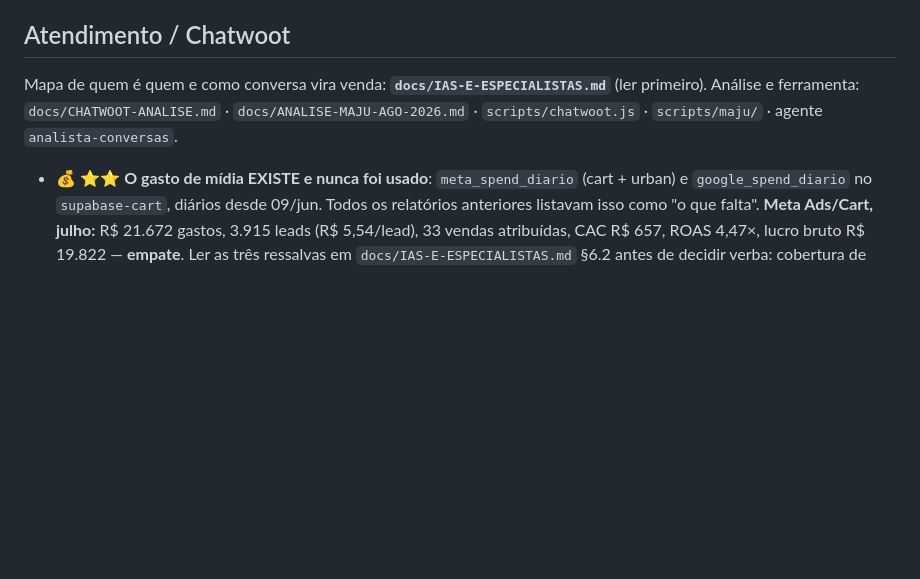
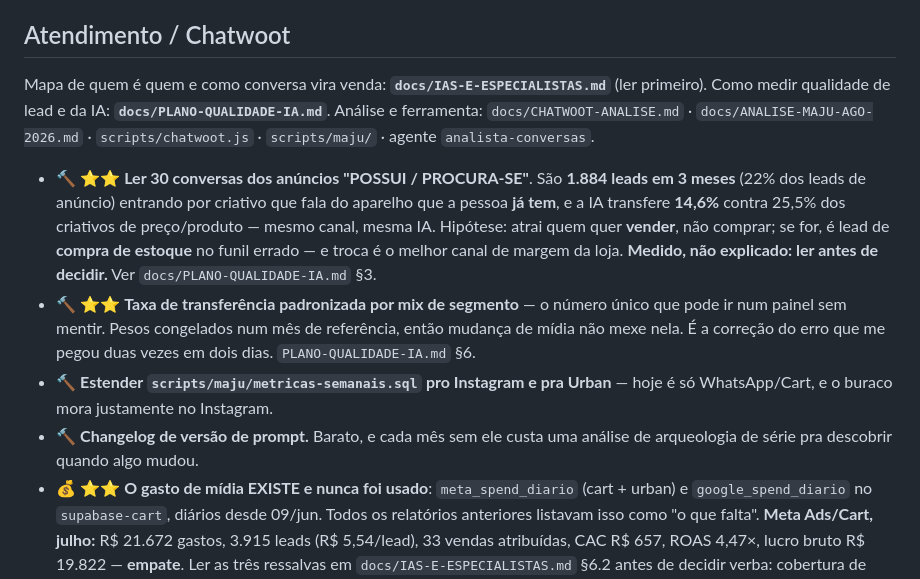
Before and after one commit to brenostap/gestaocart, a Markdown page: docs/IDEIAS.md, the part around the change. Rendered like a GitHub page; blank space fills up the shorter version.

```diff
--- a/docs/IDEIAS.md
+++ b/docs/IDEIAS.md
@@ -367,7 +367,21 @@ completo pra eles** — aí vira igual à RR. São R$3.830/mês.
 
 ## Atendimento / Chatwoot
 Mapa de quem é quem e como conversa vira venda: **`docs/IAS-E-ESPECIALISTAS.md`** (ler primeiro).
+Como medir qualidade de lead e da IA: **`docs/PLANO-QUALIDADE-IA.md`**.
 Análise e ferramenta: `docs/CHATWOOT-ANALISE.md` · `docs/ANALISE-MAJU-AGO-2026.md` · `scripts/chatwoot.js` · `scripts/maju/` · agente `analista-conversas`.
+- 🔨 ⭐⭐ **Ler 30 conversas dos anúncios "POSSUI / PROCURA-SE"**. São **1.884 leads em 3 meses**
+  (22% dos leads de anúncio) entrando por criativo que fala do aparelho que a pessoa **já tem**, e
+  a IA transfere **14,6%** contra 25,5% dos criativos de preço/produto — mesmo canal, mesma IA.
+  Hipótese: atrai quem quer **vender**, não comprar; se for, é lead de **compra de estoque** no
+  funil errado — e troca é o melhor canal de margem da loja. **Medido, não explicado: ler antes de
+  decidir.** Ver `docs/PLANO-QUALIDADE-IA.md` §3.
+- 🔨 ⭐⭐ **Taxa de transferência padronizada por mix de segmento** — o número único que pode ir num
+  painel sem mentir. Pesos congelados num mês de referência, então mudança de mídia não mexe nela.
+  É a correção do erro que me pegou duas vezes em dois dias. `PLANO-QUALIDADE-IA.md` §6.
+- 🔨 **Estender `scripts/maju/metricas-semanais.sql` pro Instagram e pra Urban** — hoje é só
+  WhatsApp/Cart, e o buraco mora justamente no Instagram.
+- 🔨 **Changelog de versão de prompt.** Barato, e cada mês sem ele custa uma análise de arqueologia
+  de série pra descobrir quando algo mudou.
 - 💰 ⭐⭐ **O gasto de mídia EXISTE e nunca foi usado**: `meta_spend_diario` (cart + urban) e
   `google_spend_diario` no `supabase-cart`, diários desde 09/jun. Todos os relatórios anteriores
   listavam isso como "o que falta". **Meta Ads/Cart, julho:** R$ 21.672 gastos, 3.915 leads
```
Also changed, not shown: docs/PLANO-QUALIDADE-IA.md (added, +265 -0 lines).
